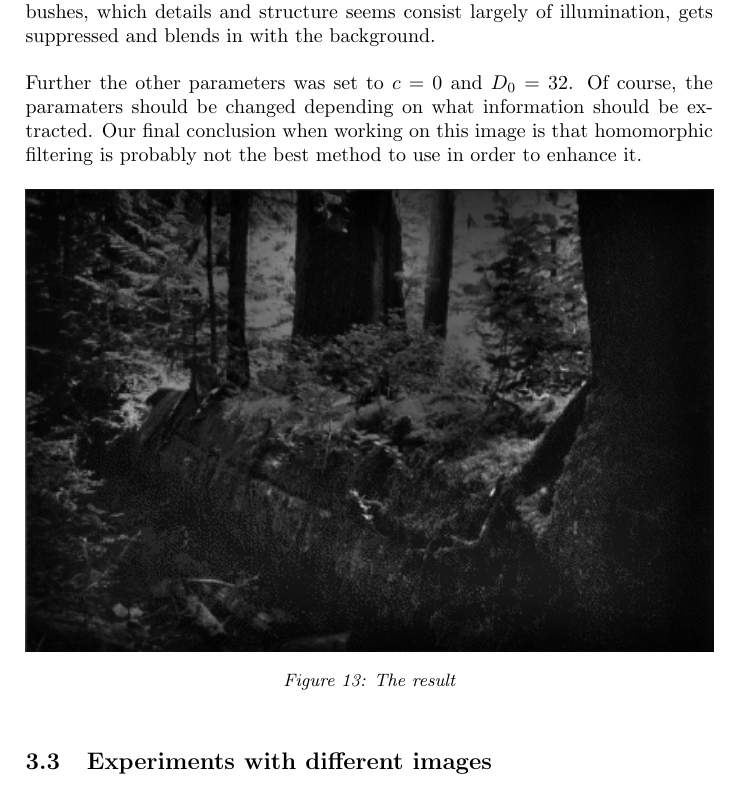
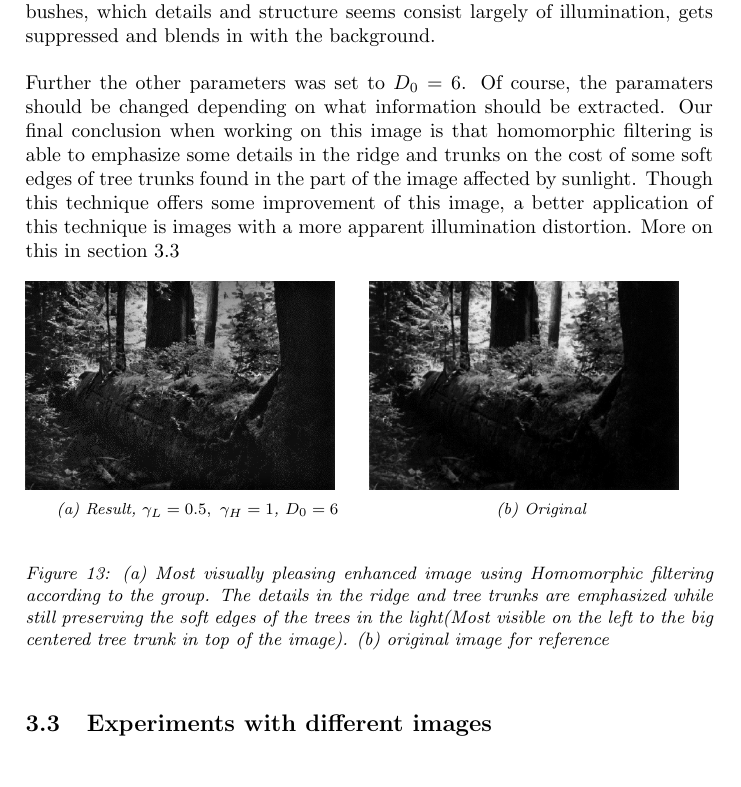
Before and after one commit to bowald/RRY025Project, a LaTeX document (rapport/rapp.tex, which reads rapport/includes/results.tex): part of page 8 of 13, cut so that both start at the same text. Compiled offline with pdfLaTeX.

Commit message:
conclusion and result images updated

```diff
--- a/rapport/includes/results.tex
+++ b/rapport/includes/results.tex
@@ -113,14 +113,24 @@
 		and structure seems consist
 		largely of illumination, gets suppressed and blends in with the background.\\
 		\\
-		Further the other parameters was set to $c = 0$ and $D_0 = 32$. Of course,
+		Further the other parameters was set to $D_0 = 6$. Of course,
 		the paramaters should be changed depending on what information should be extracted.
 		Our final conclusion when working on this image is that homomorphic filtering
-		is probably not the best method to use in order to enhance it.
+		is able to emphasize some details in the ridge and trunks on the cost of some soft edges of tree trunks found in the part of the image affected by sunlight. Though this technique offers some improvement of this image, a better application of this technique is images with a more apparent illumination distortion. More on this in section \ref{chap:experiments}
 		\begin{figure}[h!]
-			\includegraphics[width=\textwidth]{pics/resulting_image.png}
-			\caption{The result}
-			\label{fig:result}
+			\centering
+			\begin{subfigure}[b]{0.5\linewidth}
+				\includegraphics[width=0.9\linewidth]{pics/better_res.png}
+				\caption{Result, $\gamma_L = 0.5,~\gamma_H = 1$, $D_0 = 6$}
+				\label{fig:result}
+			\end{subfigure}%
+			\begin{subfigure}[b]{0.5\linewidth}
+				\includegraphics[width=0.9\linewidth]{pics/orig_pic.png}
+				\caption{Original}
+				\label{fig:orig2}
+			\end{subfigure}
+			\label{fig:resComp}
+		\caption{(a) Most visually pleasing enhanced image using Homomorphic filtering according to the group. The details in the ridge and tree trunks are emphasized while still preserving the soft edges of the trees in the light(Most visible on the left to the big centered tree trunk in top of the image). (b) original image for reference}
 		\end{figure}
 
 		\subsection{Experiments with different images}
```
Also changed, not shown: rapport/pics/better_res.png (added), rapport/includes/results.tex (1 more changed lines), 1 other file.
